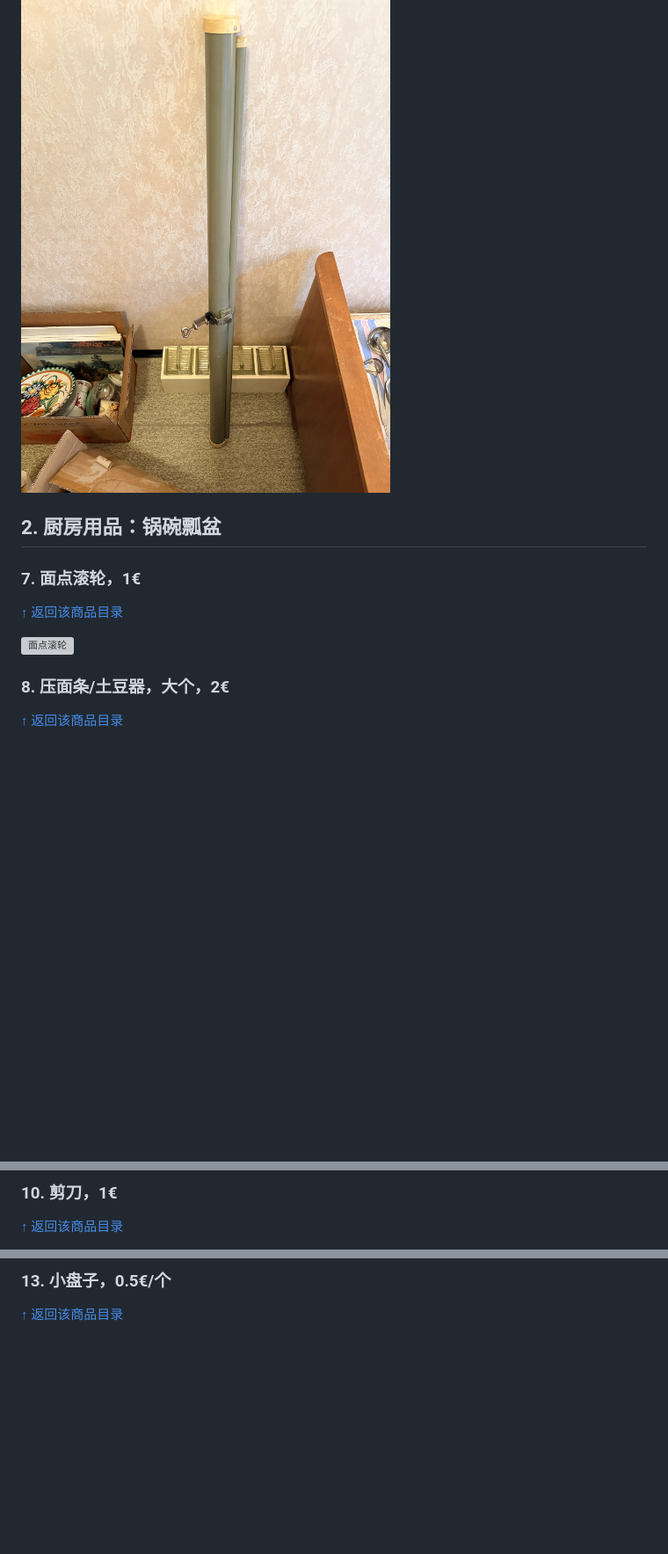
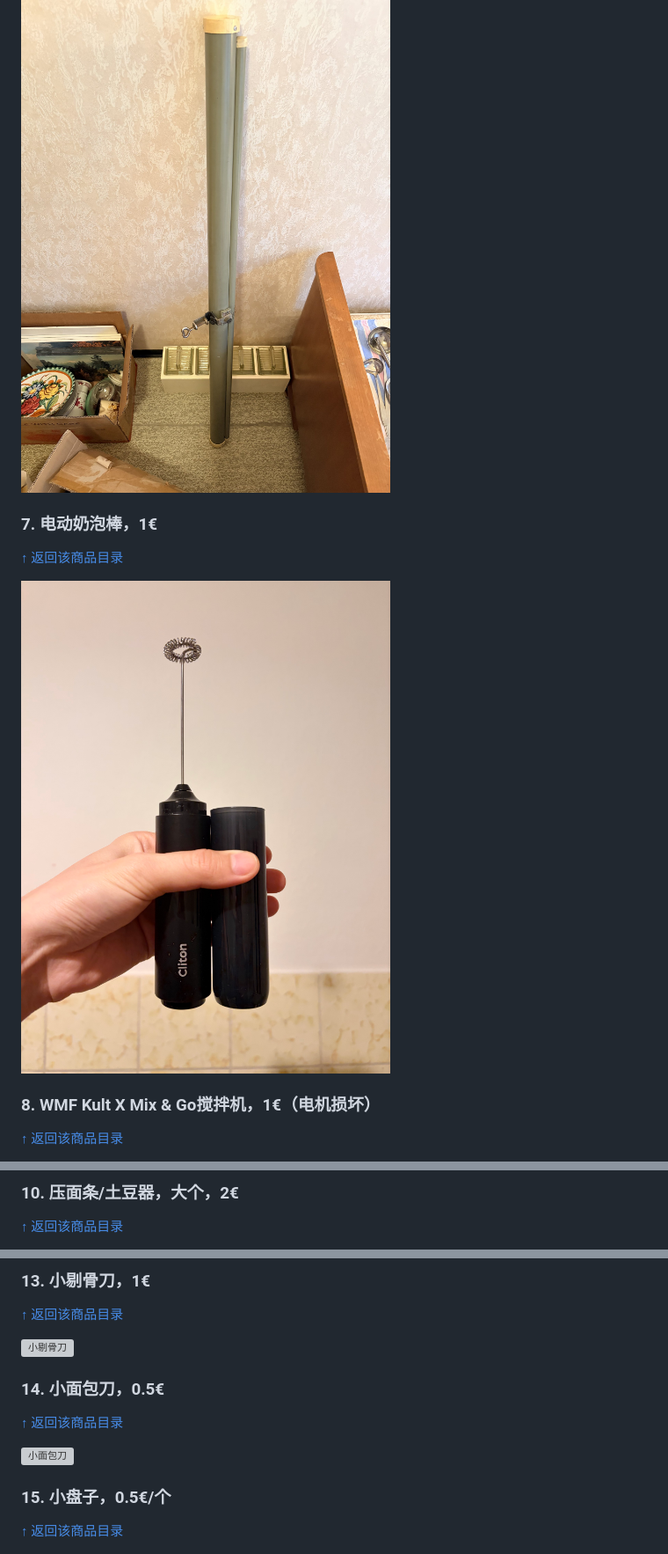
Before and after one commit to SYadda/syadda.github.io, a Markdown page: sell/index.md, 3 parts joined by grey strips. Shown: that part at 88% size. Rendered like a GitHub page; pictures changed too: sell/milk-frother.jpg (added); blank space fills up the shorter version; grey boxes are pictures that could not be loaded.

```diff
--- a/sell/index.md
+++ b/sell/index.md
@@ -196,19 +204,17 @@
 
 ![投影幕布](IMG_6869.jpeg)
 
-## 2. 厨房用品：锅碗瓢盆
-
 <a id="item-07"></a>
 
-### 7. 面点滚轮，1€
+### 7. 电动奶泡棒，1€
 
 [↑ 返回该商品目录](#toc-item-07)
 
-![面点滚轮](IMG_6836.jpeg)
+![电动奶泡棒](milk-frother.jpg)
 
 <a id="item-08"></a>
 
-### 8. 压面条/土豆器，大个，2€
+### 8. WMF Kult X Mix & Go搅拌机，1€（电机损坏）
 
 [↑ 返回该商品目录](#toc-item-08)
 
@@ -224,7 +234,7 @@
 
 <a id="item-10"></a>
 
-### 10. 剪刀，1€
+### 10. 压面条/土豆器，大个，2€
 
 [↑ 返回该商品目录](#toc-item-10)
 
@@ -248,9 +258,25 @@
 
 <a id="item-13"></a>
 
-### 13. 小盘子，0.5€/个
+### 13. 小剔骨刀，1€
 
 [↑ 返回该商品目录](#toc-item-13)
+
+![小剔骨刀](IMG_6848.jpeg)
+
+<a id="item-14"></a>
+
+### 14. 小面包刀，0.5€
+
+[↑ 返回该商品目录](#toc-item-14)
+
+![小面包刀](IMG_6839.jpeg)
+
+<a id="item-15"></a>
+
+### 15. 小盘子，0.5€/个
+
+[↑ 返回该商品目录](#toc-item-15)
 
 ![小盘子](IMG_6850.jpeg)
 
```
Also changed, not shown: other parts of sell/index.md (+107 -95 lines), sell/wmf-kult-x-mix-go.jpg (added), 1 other file.
